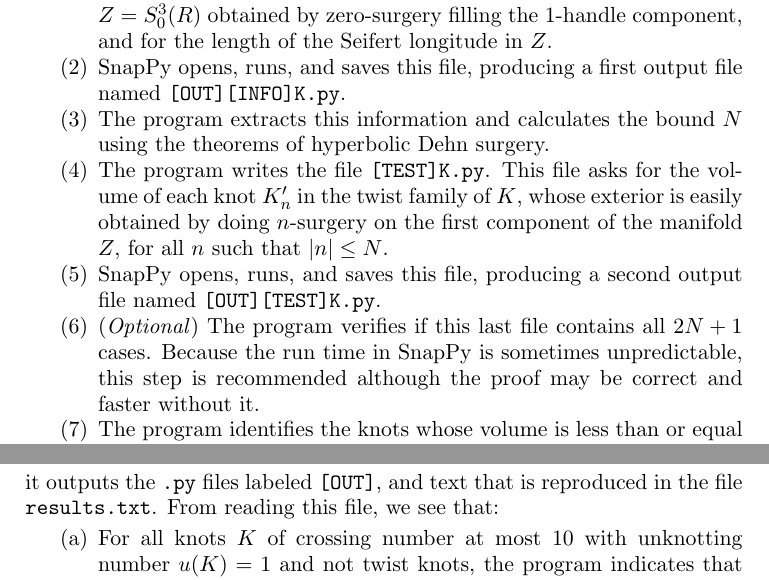
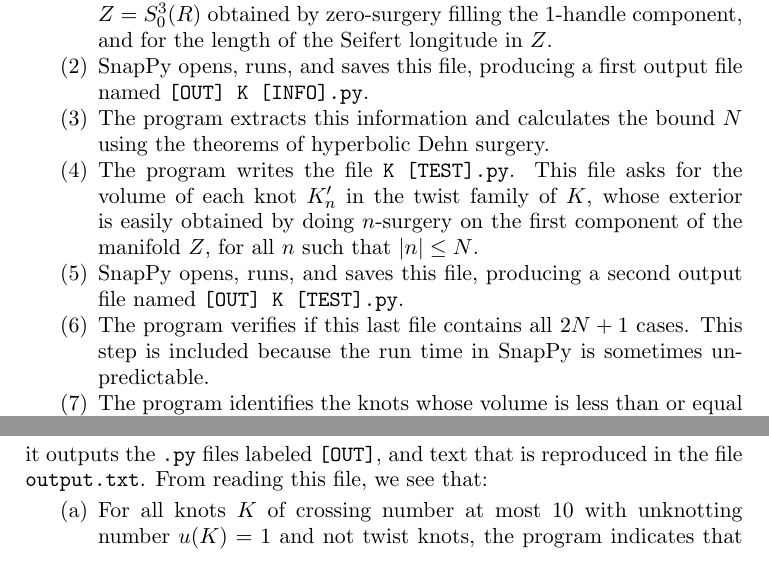
Before and after one commit to cdserio99/Knots-REU, a LaTeX paper (integer.tex): two parts of pages 6 and 7 of 7, joined at a grey line, cut so that both start at the same text. Compiled offline with pdfLaTeX.

Commit message:
minor update on file names

```diff
--- a/integer.tex
+++ b/integer.tex
@@ -227,18 +227,18 @@ Any link can be described by a partitioned sequence of even numbers called its D
 The script \texttt{integral\char`_slopes.py}, given the DT code of a link $L$ satisfying the conditions above, outputs a list of possible integral characteristic slopes for any knot $K$. It relies on writing a text file, running it on SnapPy, saving the output, and interpreting it repeatedly. There are certain system requirements explicit on the code. The script consists of the following steps:
 
 \begin{enumerate}
-	\item From the DT code, the program writes the file \texttt{[INFO]K.py}. This file asks for the volume of the knot $K$, for the volume of the manifold $Z = S_0^3(R)$ obtained by zero-surgery filling the 1-handle component, and for the length of the Seifert longitude in $Z$.
-	\item SnapPy opens, runs, and saves this file, producing a first output file named \texttt{[OUT][INFO]K.py}.
+	\item From the DT code, the program writes the file \texttt{K [INFO].py}. This file asks for the volume of the knot $K$, for the volume of the manifold $Z = S_0^3(R)$ obtained by zero-surgery filling the 1-handle component, and for the length of the Seifert longitude in $Z$.
+	\item SnapPy opens, runs, and saves this file, producing a first output file named \texttt{[OUT] K [INFO].py}.
 	\item The program extracts this information and calculates the bound $N$ using the theorems of hyperbolic Dehn surgery.
-	\item The program writes the file \texttt{[TEST]K.py}. This file asks for the volume of each knot $K_{n}'$ in the twist family of $K$, whose exterior is easily obtained by doing $n$-surgery on the first component of the manifold $Z$, for all $n$ such that $|n| \leq N$.
-	\item SnapPy opens, runs, and saves this file, producing a second output file named \texttt{[OUT][TEST]K.py}.
-	\item (\textit{Optional}) The program verifies if this last file contains all $2 N + 1$ cases. Because the run time in SnapPy is sometimes unpredictable, this step is recommended although the proof may be correct and faster without it.
+	\item The program writes the file \texttt{K [TEST].py}. This file asks for the volume of each knot $K_{n}'$ in the twist family of $K$, whose exterior is easily obtained by doing $n$-surgery on the first component of the manifold $Z$, for all $n$ such that $|n| \leq N$.
+	\item SnapPy opens, runs, and saves this file, producing a second output file named \texttt{[OUT] K [TEST].py}.
+	\item The program verifies if this last file contains all $2 N + 1$ cases. This step is included because the run time in SnapPy is sometimes unpredictable.
 	\item The program identifies the knots whose volume is less than or equal (up to approximations) to the volume of the knot $K$. Those cases are singled out in the output file and, if possible, identified by SnapPy.
 \end{enumerate}
 
 All files corresponding to the knots listed in Theorem~\ref{thm:low-crossing} can be found on \kh{Kyle's website}. These files prove the theorem.
 
-\begin{proof} We produced the link $L$ aforementioned for all knots $K$ mentioned in Theorem~\ref{thm:low-crossing}. All the DT codes are included in the file \texttt{DT\char`_List.txt}, which is correctly formatted for the script \texttt{integral\char`_slopes.py}. Running it outputs the \texttt{.py} files labeled \texttt{[OUT]}, and text that is reproduced in the file \texttt{results.txt}. From reading this file, we see that:
+\begin{proof} We produced the link $L$ aforementioned for all knots $K$ mentioned in Theorem~\ref{thm:low-crossing}. All the DT codes are included in the file \texttt{DT\char`_List.txt}, which is correctly formatted for the script \texttt{integral\char`_slopes.py}. Running it outputs the \texttt{.py} files labeled \texttt{[OUT]}, and text that is reproduced in the file \texttt{output.txt}. From reading this file, we see that:
 	\begin{enumerate}[label=\normalfont (\alph*)]
 		\item For all knots $K$ of crossing number at most 10 with unknotting number $u(K) = 1$ and not twist knots, the program indicates that only $n = 2$ or $n = -2$ could be characterizing.
 		\kh{\item For $K$ one of the knots $8_4$, $8_6$, $8_{10}$, or $8_{12}$, the program indicates that all knots $K_{n}'$ have different volume than $K$, so no integral slopes can be characterizing.}
```
Also changed, not shown: integer.pdf, 1 other file.
